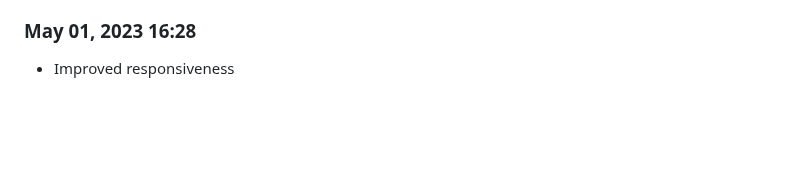
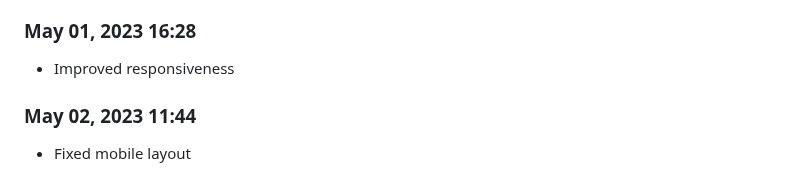
Before and after one commit to Shiva-Bajpai/SB--Clones, a Markdown page: devlog.md, the part around the change. Rendered like a GitHub page; blank space fills up the shorter version.

```diff
--- a/devlog.md
+++ b/devlog.md
@@ -301,3 +301,6 @@ Daily progress notes.
 
 ### May 01, 2023 16:28
 - Improved responsiveness
+
+### May 02, 2023 11:44
+- Fixed mobile layout
```
